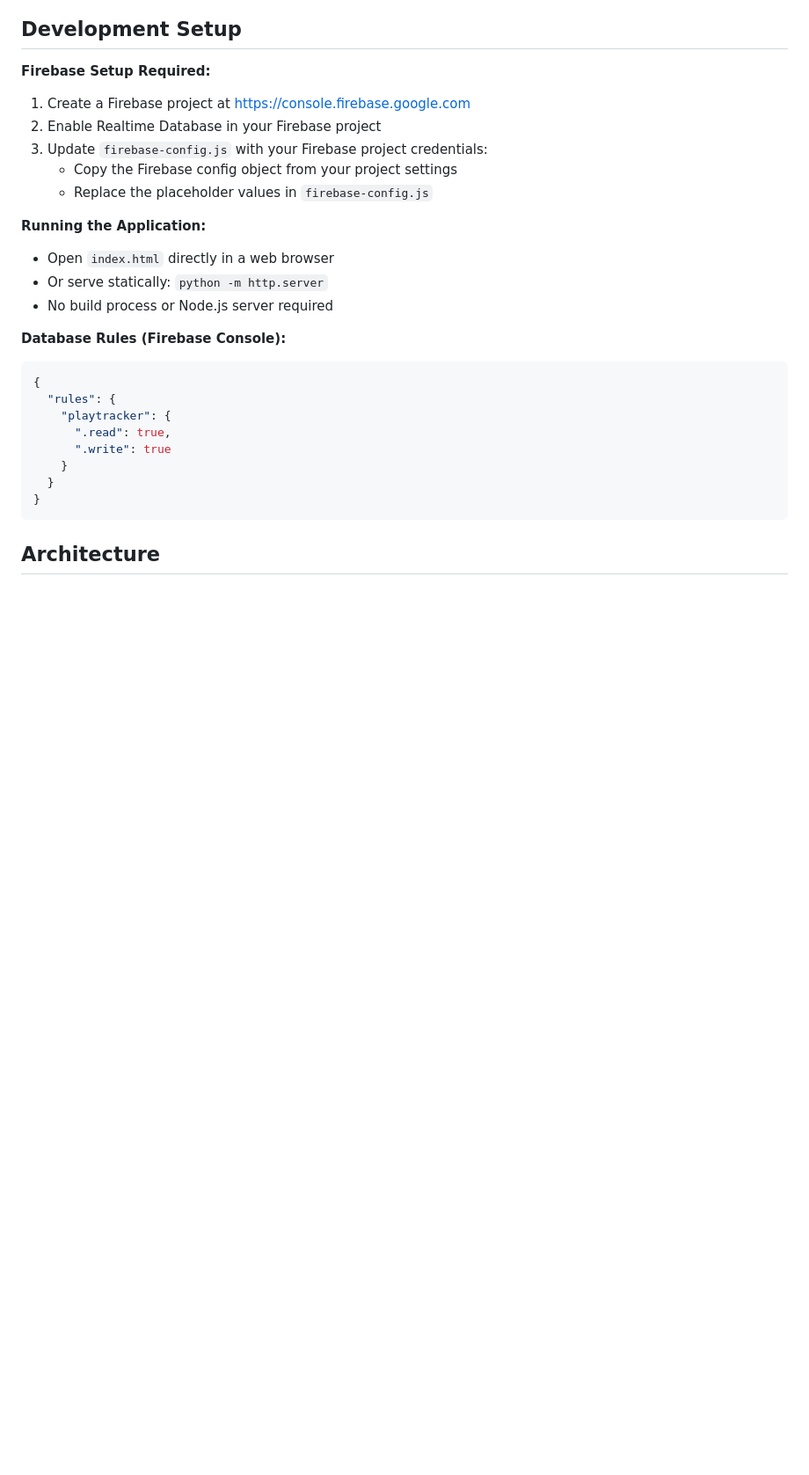
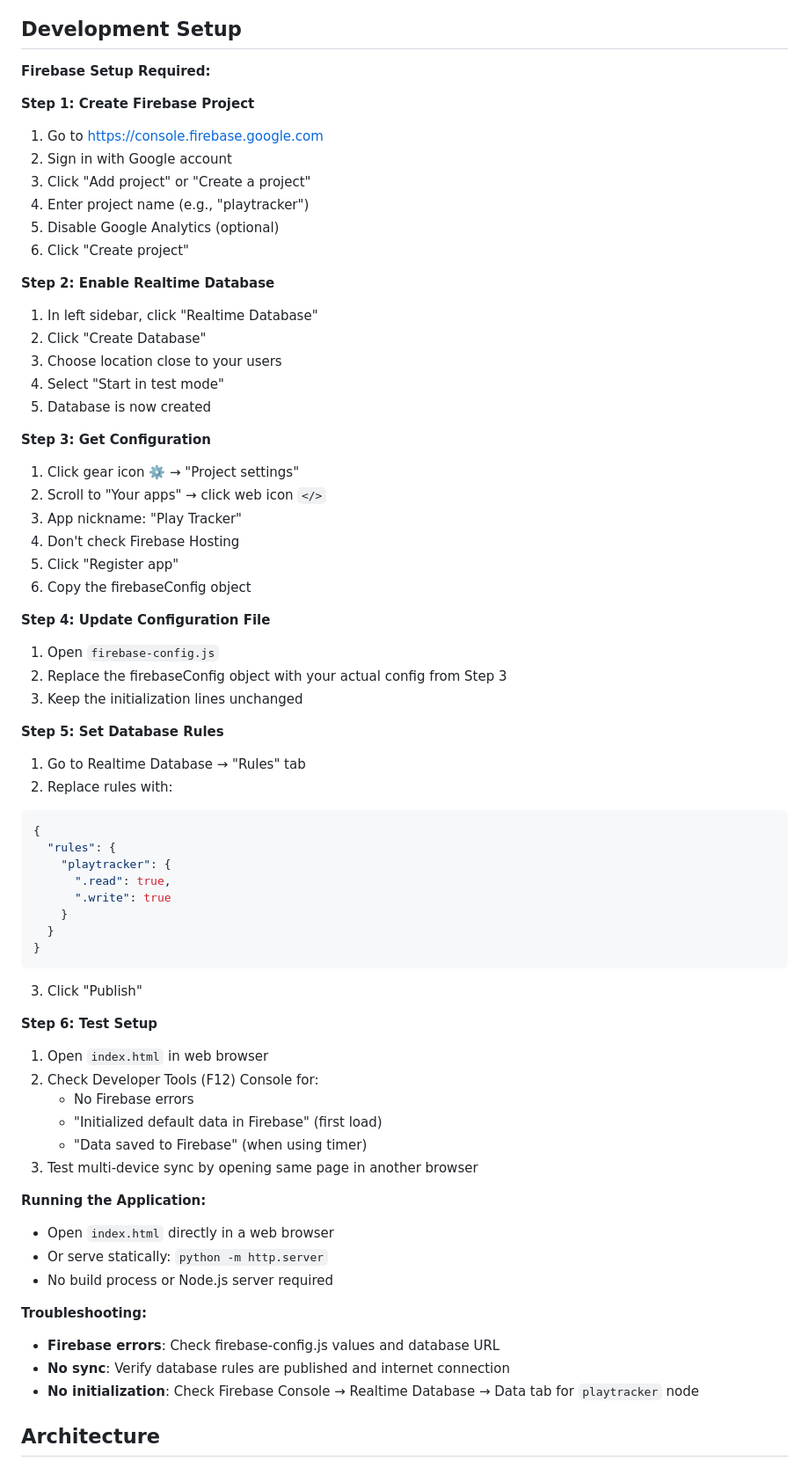
Before and after one commit to amaruorion/playtracker, a Markdown page: CLAUDE.md, the part around the change. Shown at 88% size. GitHub-like rendering; blank space fills up the shorter version.

````diff
--- a/CLAUDE.md
+++ b/CLAUDE.md
@@ -9,18 +9,38 @@ This is a web application for tracking playtime across multiple players and days
 ## Development Setup
 
 **Firebase Setup Required:**
-1. Create a Firebase project at https://console.firebase.google.com
-2. Enable Realtime Database in your Firebase project
-3. Update `firebase-config.js` with your Firebase project credentials:
-   - Copy the Firebase config object from your project settings
-   - Replace the placeholder values in `firebase-config.js`
 
-**Running the Application:**
-- Open `index.html` directly in a web browser
-- Or serve statically: `python -m http.server`
-- No build process or Node.js server required
+**Step 1: Create Firebase Project**
+1. Go to https://console.firebase.google.com
+2. Sign in with Google account
+3. Click "Add project" or "Create a project"
+4. Enter project name (e.g., "playtracker")
+5. Disable Google Analytics (optional)
+6. Click "Create project"
 
-**Database Rules (Firebase Console):**
+**Step 2: Enable Realtime Database**
+1. In left sidebar, click "Realtime Database"
+2. Click "Create Database"
+3. Choose location close to your users
+4. Select "Start in test mode"
+5. Database is now created
+
+**Step 3: Get Configuration**
+1. Click gear icon ⚙️ → "Project settings"
+2. Scroll to "Your apps" → click web icon `</>`
+3. App nickname: "Play Tracker"
+4. Don't check Firebase Hosting
+5. Click "Register app"
+6. Copy the firebaseConfig object
+
+**Step 4: Update Configuration File**
+1. Open `firebase-config.js`
+2. Replace the firebaseConfig object with your actual config from Step 3
+3. Keep the initialization lines unchanged
+
+**Step 5: Set Database Rules**
+1. Go to Realtime Database → "Rules" tab
+2. Replace rules with:
 ```json
 {
   "rules": {
@@ -31,6 +51,25 @@ This is a web application for tracking playtime across multiple players and days
   }
 }
 ```
+3. Click "Publish"
+
+**Step 6: Test Setup**
+1. Open `index.html` in web browser
+2. Check Developer Tools (F12) Console for:
+   - No Firebase errors
+   - "Initialized default data in Firebase" (first load)
+   - "Data saved to Firebase" (when using timer)
+3. Test multi-device sync by opening same page in another browser
+
+**Running the Application:**
+- Open `index.html` directly in a web browser
+- Or serve statically: `python -m http.server`
+- No build process or Node.js server required
+
+**Troubleshooting:**
+- **Firebase errors**: Check firebase-config.js values and database URL
+- **No sync**: Verify database rules are published and internet connection
+- **No initialization**: Check Firebase Console → Realtime Database → Data tab for `playtracker` node
 
 ## Architecture
 
````
